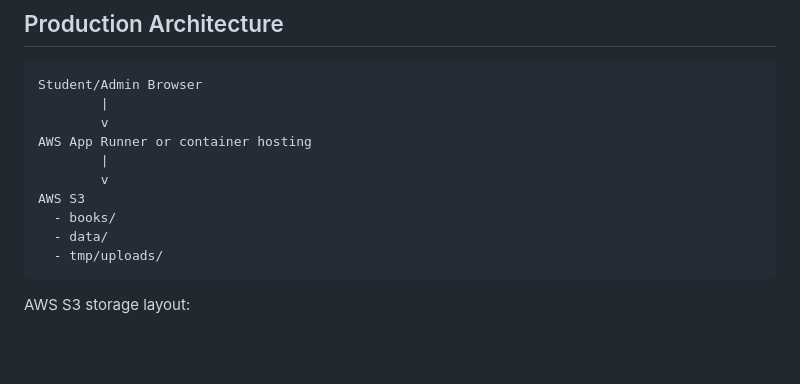
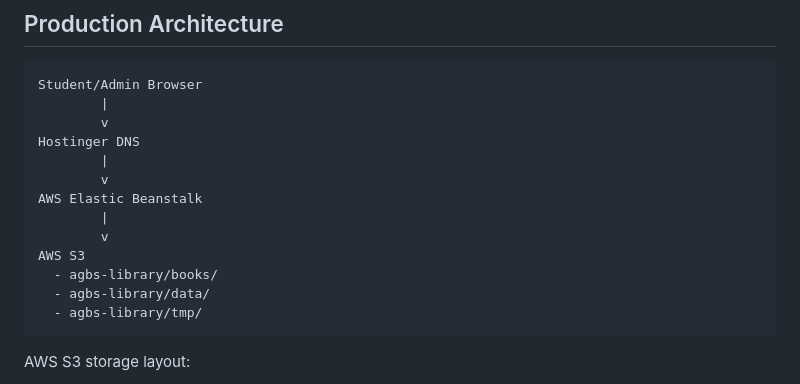
Before and after one commit to Jayasree2020/AGBS-LIBRARY, a Markdown page: README.md, the part around one of its changes. GitHub-like rendering; blank space fills up the shorter version.

````diff
--- a/README.md
+++ b/README.md
@@ -180,13 +190,16 @@ Admin reports show:
 Student/Admin Browser
         |
         v
-AWS App Runner or container hosting
+Hostinger DNS
+        |
+        v
+AWS Elastic Beanstalk
         |
         v
 AWS S3
-  - books/
-  - data/
-  - tmp/uploads/
+  - agbs-library/books/
+  - agbs-library/data/
+  - agbs-library/tmp/
 ```
 
 AWS S3 storage layout:
````
Also changed, not shown: other parts of README.md (+35 -14 lines).
